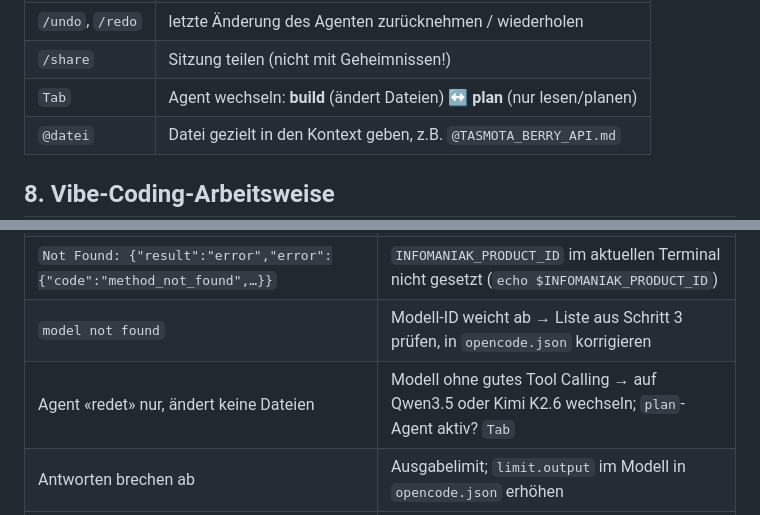
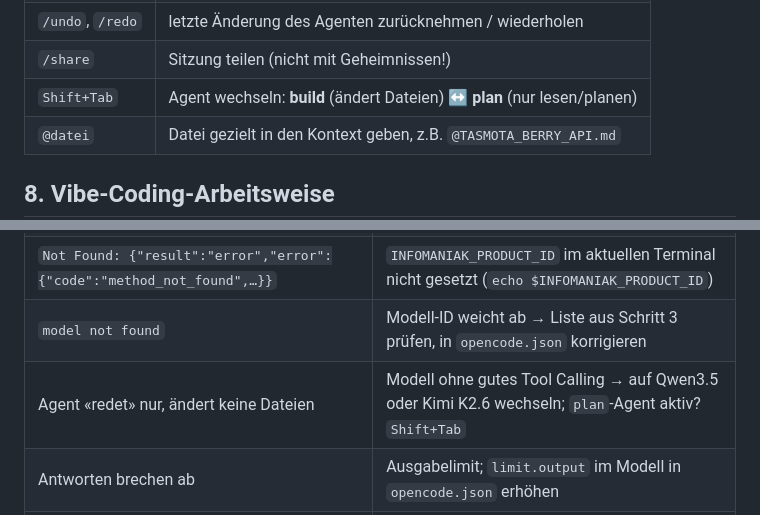
Before and after one commit to jluthiger/gplug-workshop, a Markdown page: SETUP_OPENCODE.md, 2 parts joined by grey strips. Drawn GitHub-style.

Commit message:
Fix agent switch key in opencode guide
opencode 2.0 binds agent_cycle to Shift+Tab; Tab no longer switches
between build and plan.

Co-Authored-By: Claude Opus 5.5 <noreply@anthropic.com>

```diff
--- a/SETUP_OPENCODE.md
+++ b/SETUP_OPENCODE.md
@@ -236,7 +236,7 @@ Nützliche Befehle im TUI:
 | `/new` | neue Sitzung (frischer Kontext) |
 | `/undo`, `/redo` | letzte Änderung des Agenten zurücknehmen / wiederholen |
 | `/share` | Sitzung teilen (nicht mit Geheimnissen!) |
-| `Tab` | Agent wechseln: **build** (ändert Dateien) ↔ **plan** (nur lesen/planen) |
+| `Shift+Tab` | Agent wechseln: **build** (ändert Dateien) ↔ **plan** (nur lesen/planen) |
 | `@datei` | Datei gezielt in den Kontext geben, z.B. `@TASMOTA_BERRY_API.md` |
 
 ## 8. Vibe-Coding-Arbeitsweise
@@ -256,7 +256,7 @@ Nützliche Befehle im TUI:
 | Provider `infomaniak` fehlt in `/models` | opencode nicht im Repo-Ordner gestartet, oder JSON-Syntaxfehler in `opencode.json` |
 | `Not Found: {"result":"error","error":{"code":"method_not_found",…}}` | `INFOMANIAK_PRODUCT_ID` im aktuellen Terminal nicht gesetzt (`echo $INFOMANIAK_PRODUCT_ID`) |
 | `model not found` | Modell-ID weicht ab → Liste aus Schritt 3 prüfen, in `opencode.json` korrigieren |
-| Agent «redet» nur, ändert keine Dateien | Modell ohne gutes Tool Calling → auf Qwen3.5 oder Kimi K2.6 wechseln; `plan`-Agent aktiv? `Tab` |
+| Agent «redet» nur, ändert keine Dateien | Modell ohne gutes Tool Calling → auf Qwen3.5 oder Kimi K2.6 wechseln; `plan`-Agent aktiv? `Shift+Tab` |
 | Antworten brechen ab | Ausgabelimit; `limit.output` im Modell in `opencode.json` erhöhen |
 | Windows: Skripte laufen nicht | WSL verwenden oder PowerShell-Varianten (`.ps1`) der Skripte |
 | Kosten im Blick behalten | Infomaniak-Manager → AI Tools → Verbrauch; Ausgabenlimite setzen |
```
